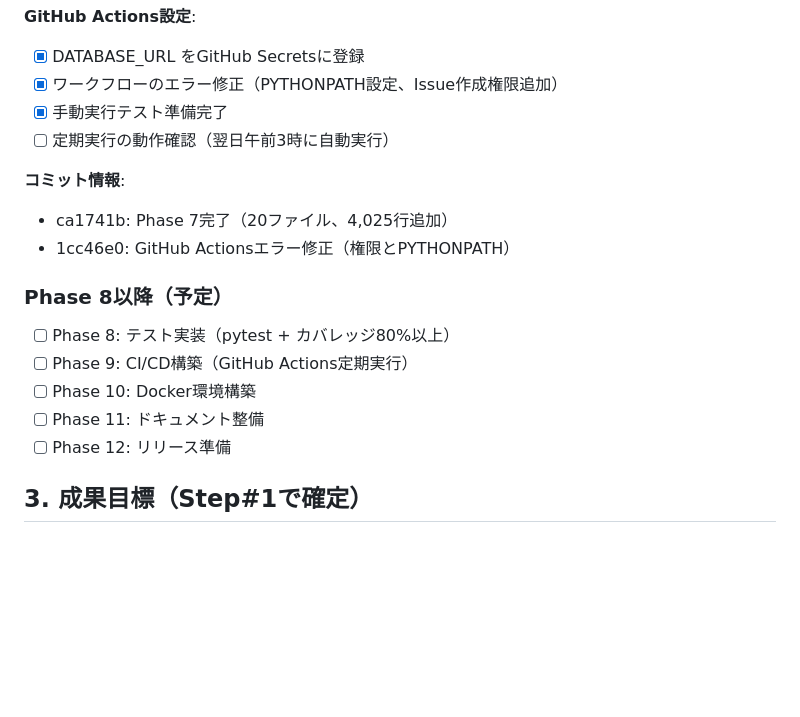
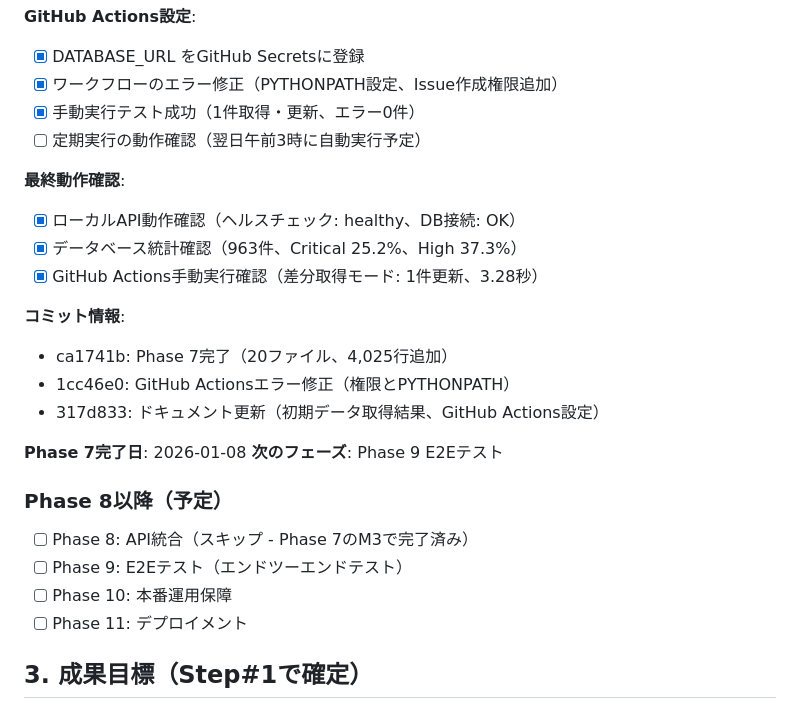
Before and after one commit to horii-kentaro/zjs_project, a Markdown page: docs/SCOPE_PROGRESS.md, the part around the change. GitHub-like rendering; blank space fills up the shorter version.

Commit message:
Phase 7完全完了: 最終動作確認結果を記録
【Phase 7完了内容】
- 全マイルストーン（M1-M6）実装完了
- 統合テスト49件全てPASS（100%成功）
- 初期データ取得完了（963件、過去3年分）
- GitHub Actions手動実行成功（1件更新、エラー0件）
- ローカル環境動作確認完了

【最終確認項目】
✅ ヘルスチェック: healthy、DB接続: OK
✅ データベース統計: 963件（Critical 25.2%、High 37.3%）
✅ GitHub Actions: 差分取得モード正常動作（3.28秒）

【次のフェーズ】
Phase 8: API統合はスキップ（Phase 7で完了済み）
Phase 9: E2Eテスト へ移行

🤖 Generated with [Claude Code](https://claude.com/claude-code)

Co-Authored-By: Claude <noreply@anthropic.com>

```diff
--- a/docs/SCOPE_PROGRESS.md
+++ b/docs/SCOPE_PROGRESS.md
@@ -264,20 +264,28 @@ Week 2:
 **GitHub Actions設定**:
 - [x] DATABASE_URL をGitHub Secretsに登録
 - [x] ワークフローのエラー修正（PYTHONPATH設定、Issue作成権限追加）
-- [x] 手動実行テスト準備完了
-- [ ] 定期実行の動作確認（翌日午前3時に自動実行）
+- [x] 手動実行テスト成功（1件取得・更新、エラー0件）
+- [ ] 定期実行の動作確認（翌日午前3時に自動実行予定）
+
+**最終動作確認**:
+- [x] ローカルAPI動作確認（ヘルスチェック: healthy、DB接続: OK）
+- [x] データベース統計確認（963件、Critical 25.2%、High 37.3%）
+- [x] GitHub Actions手動実行確認（差分取得モード: 1件更新、3.28秒）
 
 **コミット情報**:
 - ca1741b: Phase 7完了（20ファイル、4,025行追加）
 - 1cc46e0: GitHub Actionsエラー修正（権限とPYTHONPATH）
+- 317d833: ドキュメント更新（初期データ取得結果、GitHub Actions設定）
+
+**Phase 7完了日**: 2026-01-08
+**次のフェーズ**: Phase 9 E2Eテスト
 
 ### Phase 8以降（予定）
 
-- [ ] Phase 8: テスト実装（pytest + カバレッジ80%以上）
-- [ ] Phase 9: CI/CD構築（GitHub Actions定期実行）
-- [ ] Phase 10: Docker環境構築
-- [ ] Phase 11: ドキュメント整備
-- [ ] Phase 12: リリース準備
+- [ ] Phase 8: API統合（スキップ - Phase 7のM3で完了済み）
+- [ ] Phase 9: E2Eテスト（エンドツーエンドテスト）
+- [ ] Phase 10: 本番運用保障
+- [ ] Phase 11: デプロイメント
 
 ## 3. 成果目標（Step#1で確定）
 
```
